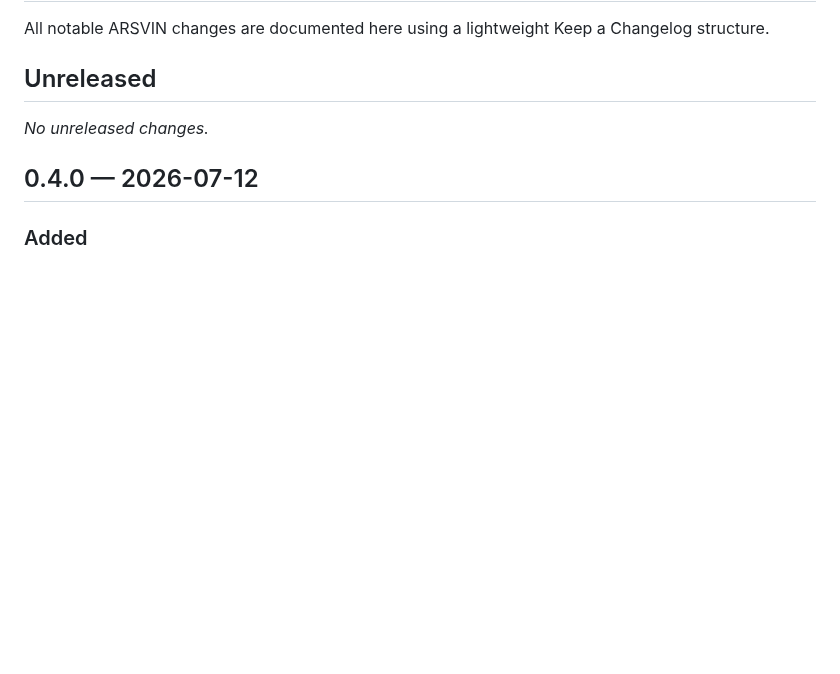
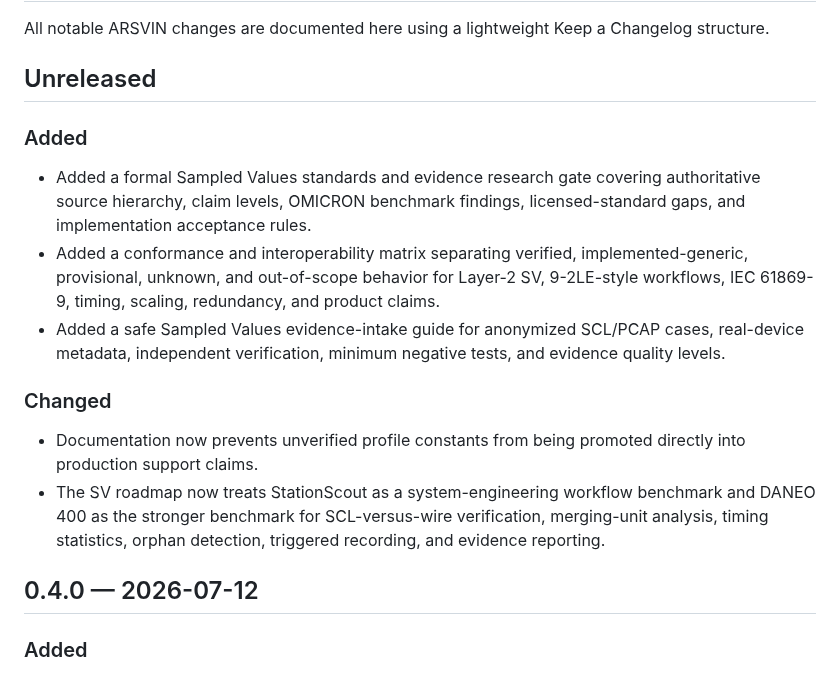
Before and after one commit to masarray/arsvin, a Markdown page: CHANGELOG.md, the part around the change. Rendered like a GitHub page; blank space fills up the shorter version.

Commit message:
Record Sampled Values research gate and evidence matrix

```diff
--- a/CHANGELOG.md
+++ b/CHANGELOG.md
@@ -4,7 +4,16 @@ All notable ARSVIN changes are documented here using a lightweight Keep a Change
 
 ## Unreleased
 
-_No unreleased changes._
+### Added
+
+- Added a formal Sampled Values standards and evidence research gate covering authoritative source hierarchy, claim levels, OMICRON benchmark findings, licensed-standard gaps, and implementation acceptance rules.
+- Added a conformance and interoperability matrix separating verified, implemented-generic, provisional, unknown, and out-of-scope behavior for Layer-2 SV, 9-2LE-style workflows, IEC 61869-9, timing, scaling, redundancy, and product claims.
+- Added a safe Sampled Values evidence-intake guide for anonymized SCL/PCAP cases, real-device metadata, independent verification, minimum negative tests, and evidence quality levels.
+
+### Changed
+
+- Documentation now prevents unverified profile constants from being promoted directly into production support claims.
+- The SV roadmap now treats StationScout as a system-engineering workflow benchmark and DANEO 400 as the stronger benchmark for SCL-versus-wire verification, merging-unit analysis, timing statistics, orphan detection, triggered recording, and evidence reporting.
 
 ## 0.4.0 — 2026-07-12
 ### Added
```
